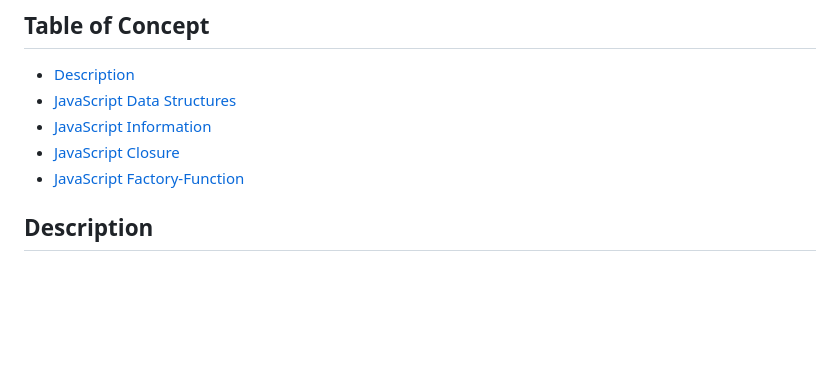
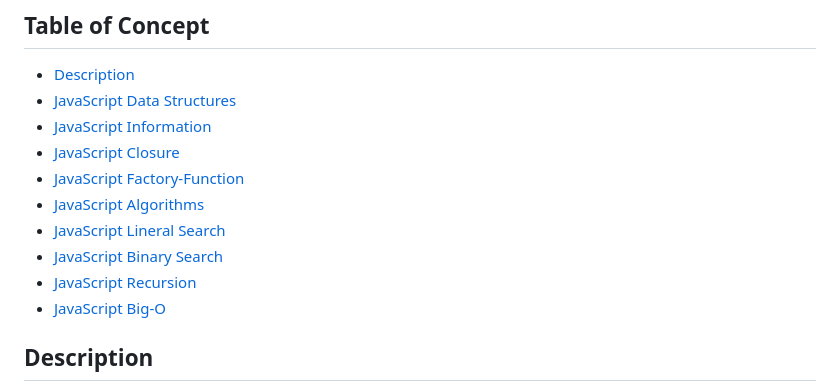
Before and after one commit to rpliszka1987/JavaSctiptExplanation, a Markdown page: README.md, the part around the change printed below. GitHub-like rendering; blank space fills up the shorter version.

```diff
--- a/README.md
+++ b/README.md
@@ -7,6 +7,11 @@
 - [JavaScript Information](#javascipt-information)
 - [JavaScript Closure](#javascript-closure)
 - [JavaScript Factory-Function](#javascript-factory-function)
+- [JavaScript Algorithms](#algorithms)
+- [JavaScript Lineral Search](#lineral-search)
+- [JavaScript Binary Search](#binary-search)
+- [JavaScript Recursion](#recursion)
+- [JavaScript Big-O](#big-o)
 
 ## Description
 
```
Also changed, not shown: other parts of README.md (+30 -0 lines), images/300-big-o.png (added), 3 other files.
